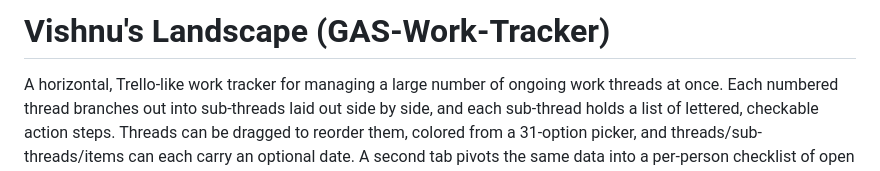
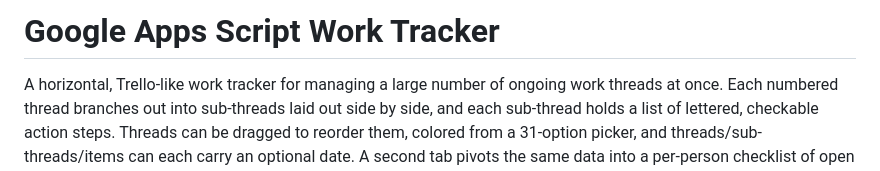
Before and after one commit to vishivishvish/GAS-Work-Tracker, a Markdown page: README.md, the part around the change. Rendered like a GitHub page.

```diff
--- a/README.md
+++ b/README.md
@@ -1,4 +1,4 @@
-# Vishnu's Landscape (GAS-Work-Tracker)
+# Google Apps Script Work Tracker
 
 A horizontal, Trello-like work tracker for managing a large number of ongoing
 work threads at once. Each numbered thread branches out into sub-threads
```
